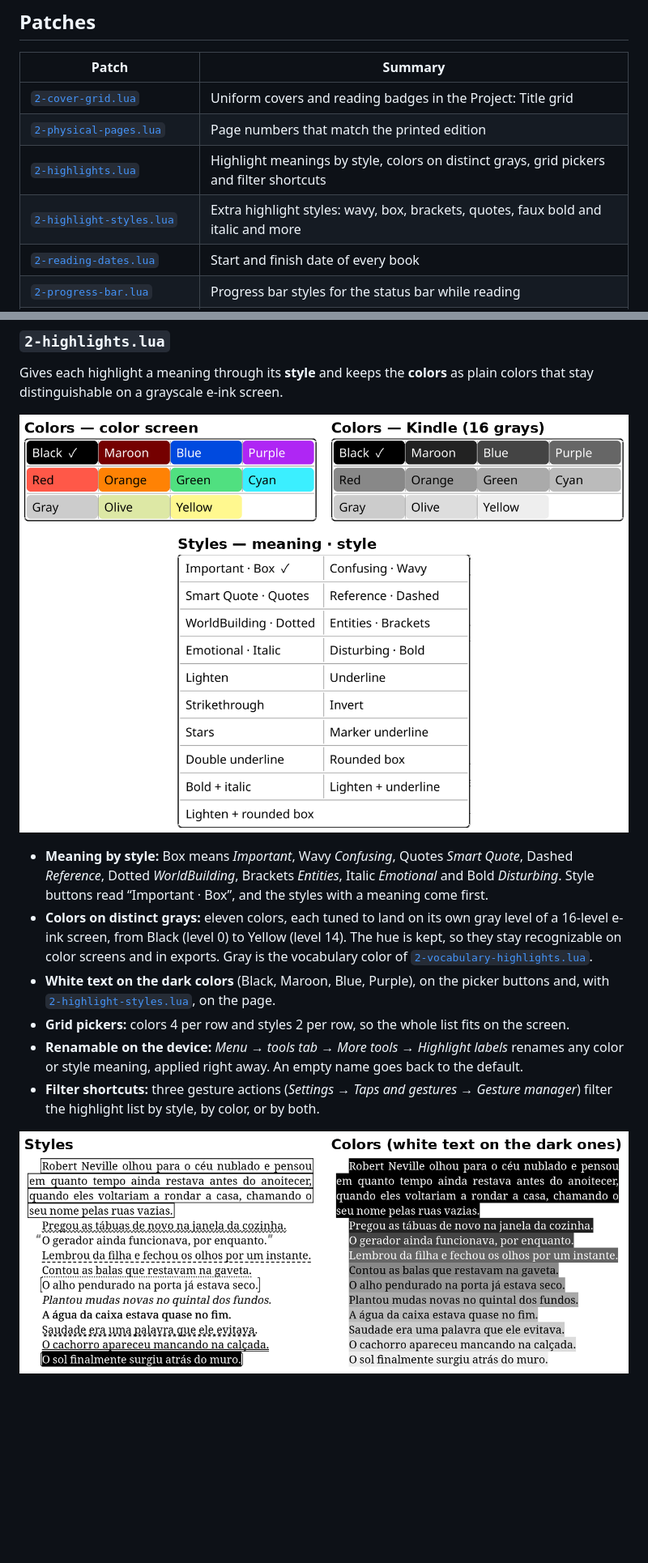
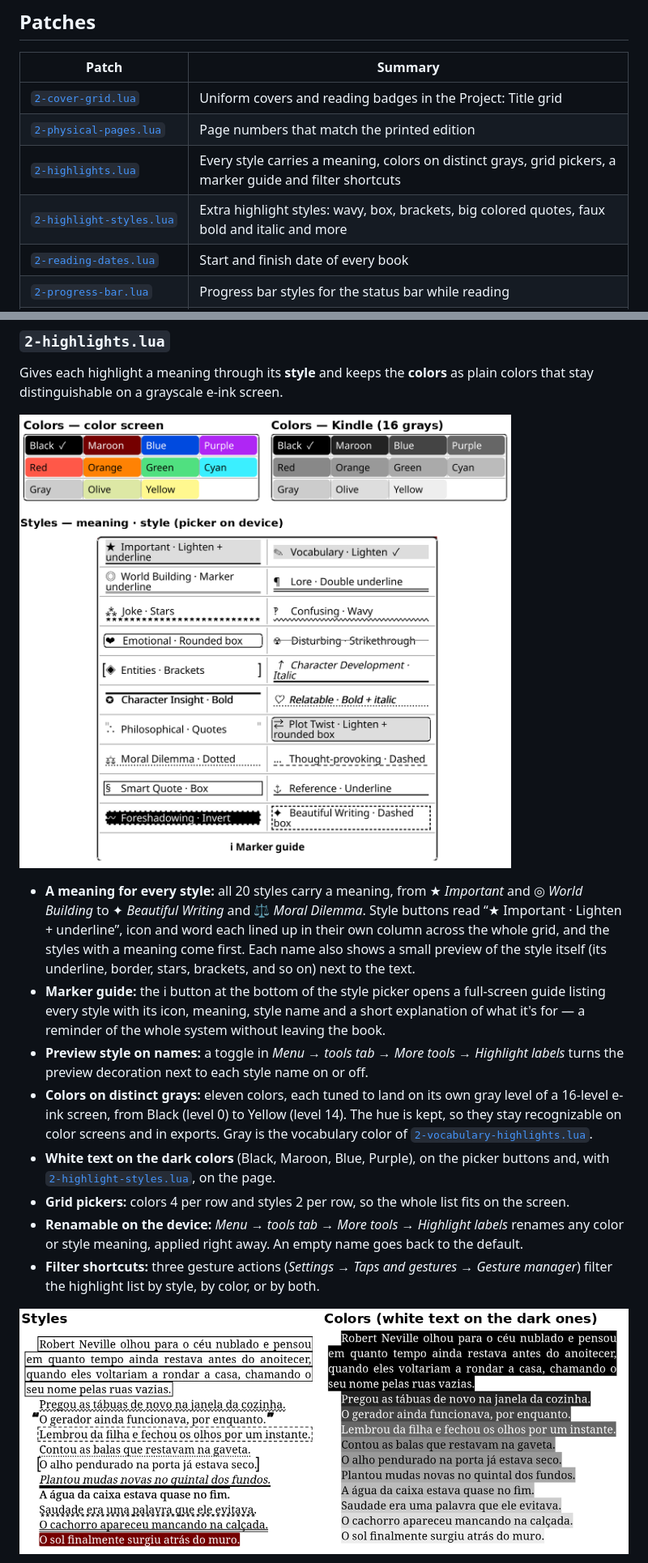
Before and after one commit to The-Jonas/Koreader_patches, a Markdown page: README.md, 2 parts joined by grey strips. Shown at 81% size. GitHub-like rendering; pictures changed too: docs/highlights-page.png, docs/highlights.png; blank space fills up the shorter version.

```diff
--- a/README.md
+++ b/README.md
@@ -22,8 +22,8 @@ Patches with options have a configuration table right below that block.
 |---|---|
 | [`2-cover-grid.lua`](#2-cover-gridlua) | Uniform covers and reading badges in the Project: Title grid |
 | [`2-physical-pages.lua`](#2-physical-pageslua) | Page numbers that match the printed edition |
-| [`2-highlights.lua`](#2-highlightslua) | Highlight meanings by style, colors on distinct grays, grid pickers and filter shortcuts |
-| [`2-highlight-styles.lua`](#2-highlight-styleslua) | Extra highlight styles: wavy, box, brackets, quotes, faux bold and italic and more |
+| [`2-highlights.lua`](#2-highlightslua) | Every style carries a meaning, colors on distinct grays, grid pickers, a marker guide and filter shortcuts |
+| [`2-highlight-styles.lua`](#2-highlight-styleslua) | Extra highlight styles: wavy, box, brackets, big colored quotes, faux bold and italic and more |
 | [`2-reading-dates.lua`](#2-reading-dateslua) | Start and finish date of every book |
 | [`2-progress-bar.lua`](#2-progress-barlua) | Progress bar styles for the status bar while reading |
 | [`2-reading-session.lua`](#2-reading-sessionlua) | Session summary, daily goal with streak, and a recap when coming back to a book |
@@ -107,9 +107,16 @@ that stay distinguishable on a grayscale e-ink screen.
 
 ![Color and style pickers](docs/highlights.png)
 
-- **Meaning by style:** Box means *Important*, Wavy *Confusing*, Quotes *Smart Quote*, Dashed
-  *Reference*, Dotted *WorldBuilding*, Brackets *Entities*, Italic *Emotional* and Bold
-  *Disturbing*. Style buttons read “Important · Box”, and the styles with a meaning come first.
+- **A meaning for every style:** all 20 styles carry a meaning, from ★ *Important* and
+  ◎ *World Building* to ✦ *Beautiful Writing* and ⚖ *Moral Dilemma*. Style buttons read
+  “★ Important · Lighten + underline”, icon and word each lined up in their own column across
+  the whole grid, and the styles with a meaning come first. Each name also shows a small preview
+  of the style itself (its underline, border, stars, brackets, and so on) next to the text.
+- **Marker guide:** the ℹ button at the bottom of the style picker opens a full-screen guide
+  listing every style with its icon, meaning, style name and a short explanation of what it's
+  for — a reminder of the whole system without leaving the book.
+- **Preview style on names:** a toggle in *Menu → tools tab → More tools → Highlight labels*
+  turns the preview decoration next to each style name on or off.
 - **Colors on distinct grays:** eleven colors, each tuned to land on its own gray level of a
   16-level e-ink screen, from Black (level 0) to Yellow (level 14). The hue is kept, so they
   stay recognizable on color screens and in exports. Gray is the vocabulary color of
```
Also changed, not shown: other parts of README.md (+10 -6 lines), docs/highlights-guide.png (added), 2 other files.
